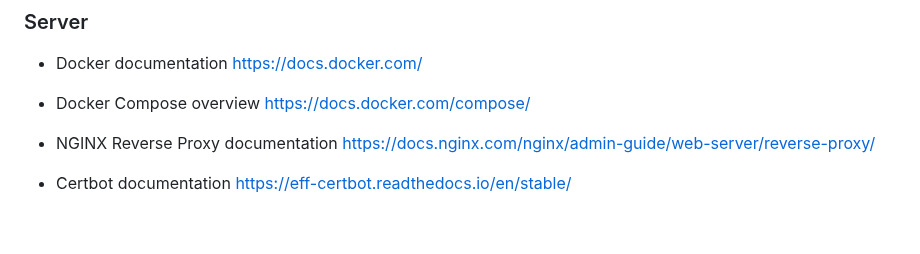
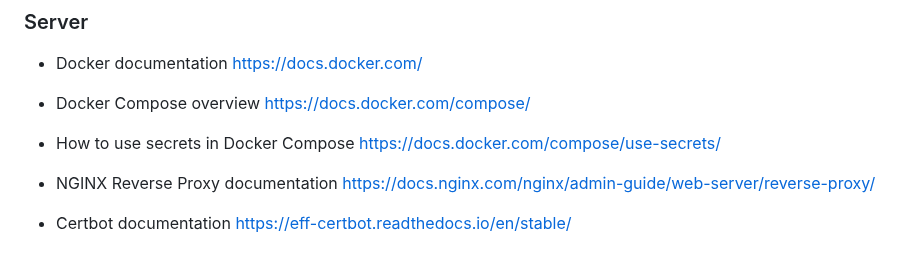
Before and after one commit to marwiss/Kontroll, a Markdown page: README.md, the part around the change. GitHub-like rendering; blank space fills up the shorter version.

Commit message:
Add information

```diff
--- a/README.md
+++ b/README.md
@@ -205,6 +205,9 @@ https://docs.docker.com/
 - Docker Compose overview
 https://docs.docker.com/compose/
 
+- How to use secrets in Docker Compose
+https://docs.docker.com/compose/use-secrets/
+
 - NGINX Reverse Proxy documentation
 https://docs.nginx.com/nginx/admin-guide/web-server/reverse-proxy/
 
```
